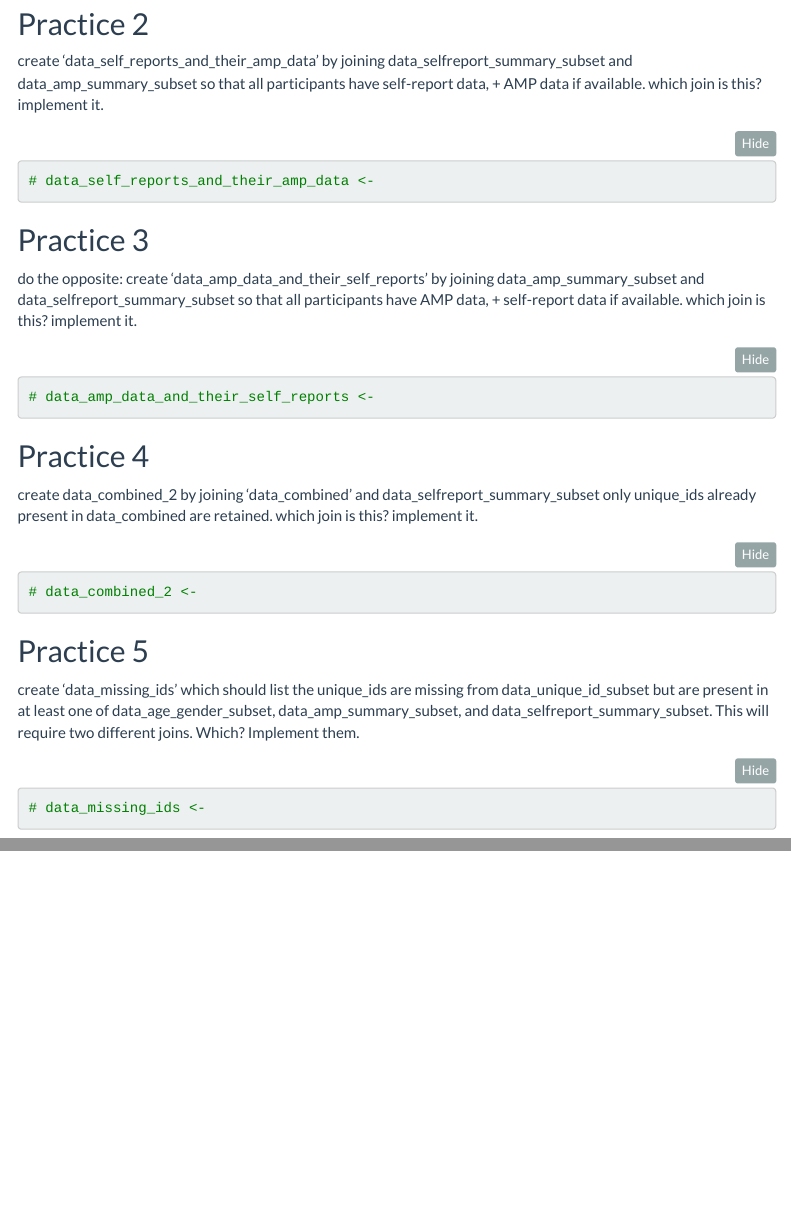
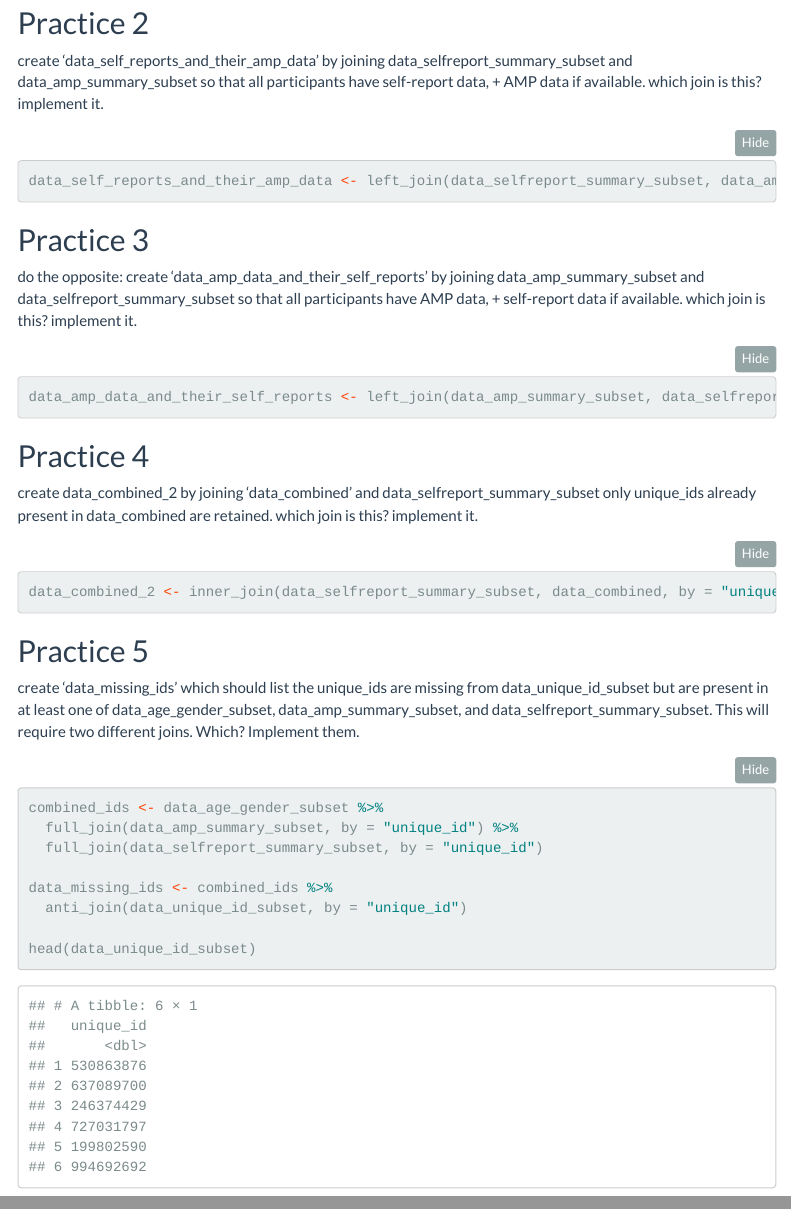
Before and after one commit to LoremIpsum28/wrangling-course-assignments, an R Markdown document (practicing joins/practicing joins/practice_joins.Rmd): the page in a window 1100 px wide, from 1320 px down before the commit and from 1480 px down after it, so that both start at the same text, and a second part further down, joined at a grey line. Rendered offline with R 4.5, knitr and Pandoc, with nearby package versions; folded parts are opened; menus at the side of the page are left out.

Commit message:
completed assignment on joins

````diff
--- a/practicing joins/practicing joins/practice_joins.Rmd
+++ b/practicing joins/practicing joins/practice_joins.Rmd
@@ -63,7 +63,7 @@ create 'data_self_reports_and_their_amp_data' by joining data_selfreport_summary
 
 ```{r}
 
-# data_self_reports_and_their_amp_data <-
+data_self_reports_and_their_amp_data <- left_join(data_selfreport_summary_subset, data_amp_summary_subset, by = NULL)
 
 ```
 
@@ -73,7 +73,7 @@ do the opposite: create 'data_amp_data_and_their_self_reports' by joining data_a
 
 ```{r}
 
-# data_amp_data_and_their_self_reports <-
+data_amp_data_and_their_self_reports <- left_join(data_amp_summary_subset, data_selfreport_summary_subset, by = NULL)
 
 ```
 
@@ -83,7 +83,7 @@ create data_combined_2 by joining 'data_combined' and data_selfreport_summary_su
 
 ```{r}
 
-# data_combined_2 <-
+data_combined_2 <- inner_join(data_selfreport_summary_subset, data_combined, by = "unique_id")
 
 ```
 
@@ -93,6 +93,12 @@ create 'data_missing_ids' which should list the unique_ids are missing from data
 
 ```{r}
 
-# data_missing_ids <-
+combined_ids <- data_age_gender_subset %>%
+  full_join(data_amp_summary_subset, by = "unique_id") %>%
+  full_join(data_selfreport_summary_subset, by = "unique_id")
 
+data_missing_ids <- combined_ids %>%
+  anti_join(data_unique_id_subset, by = "unique_id")
+
+head(data_unique_id_subset)
 ```
````
Also changed, not shown: practicing joins/practicing joins/practice_joins.html (added), practicing joins/practicing joins/practice_joins.Rmd (6 more changed lines).
